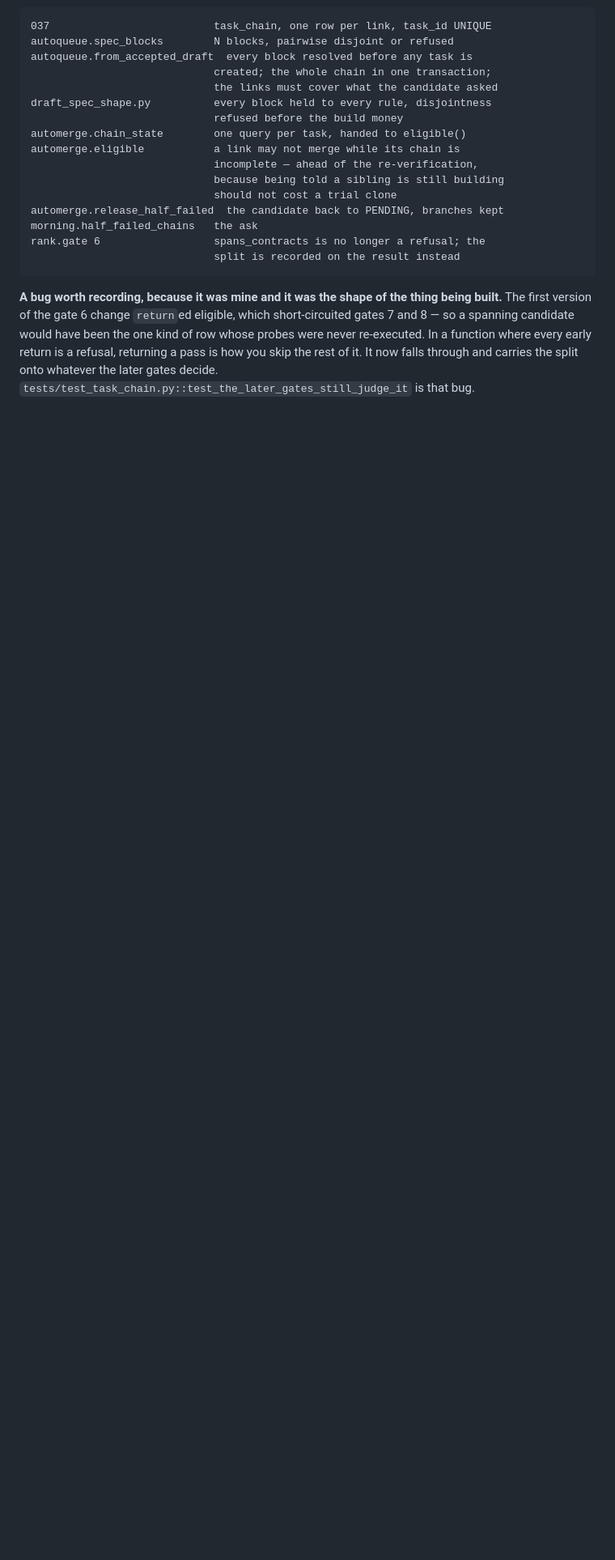
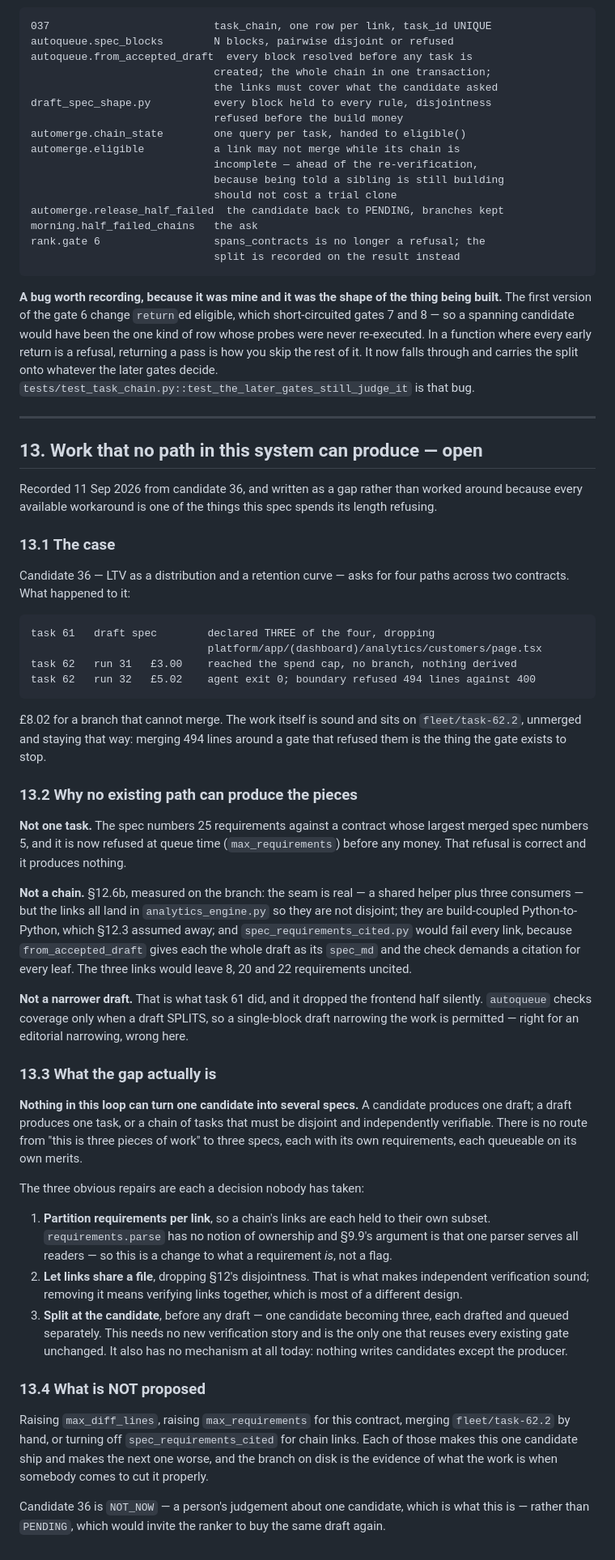
Before and after one commit to deadlydigital/fleet, a Markdown page: specs/auto-approval.md, the part around the change. Shown at 81% size. GitHub-like rendering; blank space fills up the shorter version.

Commit message:
Section 13: work that no path in this system can produce
Candidate 36 cost £8.02 and produced a branch that cannot merge. Task 62 is
ABANDONED; fleet/task-62.2 stays unmerged, because merging 494 lines around a
gate that refused them is the thing the gate exists to stop. Candidate 36 is
NOT_NOW rather than PENDING -- a person's judgement about one candidate, which
is what this is, and PENDING would invite the ranker to buy the same draft
again.

WHY NO EXISTING PATH PRODUCES THE PIECES

Not one task: 25 requirements against a contract whose largest merged spec
numbers 5, refused at queue time now, correctly, producing nothing.

Not a chain: measured on the branch, the links all land in analytics_engine.py
so they are not disjoint; they are build-coupled Python-to-Python, which §12.3
assumed away; and spec_requirements_cited would fail every link, leaving 8, 20
and 22 requirements uncited.

Not a narrower draft: that is what task 61 did, and it dropped
platform/app/(dashboard)/analytics/customers/page.tsx silently. autoqueue
checks coverage only when a draft SPLITS, so a single-block narrowing is
permitted by design -- right for an editorial narrowing, wrong here.

THE GAP: nothing in this loop can turn one candidate into several specs. A
candidate produces one draft; a draft produces one task or a chain of disjoint
independently-verifiable ones. There is no route from "this is three pieces of
work" to three specs each queueable on its own merits.

Three repairs are named and none is taken, because each is a decision rather
than a fix: partition requirements per link (changes what a requirement IS),
let links share a file (drops the property that makes independent verification
sound), or split at the candidate (reuses every gate unchanged and has no
mechanism at all today).

Explicitly not proposed: raising max_diff_lines, raising max_requirements for
this contract, merging the branch by hand, or turning off
spec_requirements_cited for chain links. Each ships this candidate and makes
the next one worse.

```diff
--- a/specs/auto-approval.md
+++ b/specs/auto-approval.md
@@ -2705,3 +2705,79 @@ kind of row whose probes were never re-executed. In a function where every early
 return is a refusal, returning a pass is how you skip the rest of it. It now
 falls through and carries the split onto whatever the later gates decide.
 `tests/test_task_chain.py::test_the_later_gates_still_judge_it` is that bug.
+
+---
+
+## 13. Work that no path in this system can produce — open
+
+Recorded 11 Sep 2026 from candidate 36, and written as a gap rather than
+worked around because every available workaround is one of the things this
+spec spends its length refusing.
+
+### 13.1 The case
+
+Candidate 36 — LTV as a distribution and a retention curve — asks for four
+paths across two contracts. What happened to it:
+
+    task 61   draft spec        declared THREE of the four, dropping
+                                platform/app/(dashboard)/analytics/customers/page.tsx
+    task 62   run 31   £3.00    reached the spend cap, no branch, nothing derived
+    task 62   run 32   £5.02    agent exit 0; boundary refused 494 lines against 400
+
+£8.02 for a branch that cannot merge. The work itself is sound and sits on
+`fleet/task-62.2`, unmerged and staying that way: merging 494 lines around a
+gate that refused them is the thing the gate exists to stop.
+
+### 13.2 Why no existing path can produce the pieces
+
+**Not one task.** The spec numbers 25 requirements against a contract whose
+largest merged spec numbers 5, and it is now refused at queue time
+(`max_requirements`) before any money. That refusal is correct and it produces
+nothing.
+
+**Not a chain.** §12.6b, measured on the branch: the seam is real — a shared
+helper plus three consumers — but the links all land in `analytics_engine.py`
+so they are not disjoint; they are build-coupled Python-to-Python, which §12.3
+assumed away; and `spec_requirements_cited.py` would fail every link, because
+`from_accepted_draft` gives each the whole draft as its `spec_md` and the check
+demands a citation for every leaf. The three links would leave 8, 20 and 22
+requirements uncited.
+
+**Not a narrower draft.** That is what task 61 did, and it dropped the frontend
+half silently. `autoqueue` checks coverage only when a draft SPLITS, so a
+single-block draft narrowing the work is permitted — right for an editorial
+narrowing, wrong here.
+
+### 13.3 What the gap actually is
+
+**Nothing in this loop can turn one candidate into several specs.** A candidate
+produces one draft; a draft produces one task, or a chain of tasks that must be
+disjoint and independently verifiable. There is no route from "this is three
+pieces of work" to three specs, each with its own requirements, each queueable
+on its own merits.
+
+The three obvious repairs are each a decision nobody has taken:
+
+1. **Partition requirements per link**, so a chain's links are each held to
+   their own subset. `requirements.parse` has no notion of ownership and
+   §9.9's argument is that one parser serves all readers — so this is a change
+   to what a requirement *is*, not a flag.
+2. **Let links share a file**, dropping §12's disjointness. That is what makes
+   independent verification sound; removing it means verifying links together,
+   which is most of a different design.
+3. **Split at the candidate**, before any draft — one candidate becoming three,
+   each drafted and queued separately. This needs no new verification story and
+   is the only one that reuses every existing gate unchanged. It also has no
+   mechanism at all today: nothing writes candidates except the producer.
+
+### 13.4 What is NOT proposed
+
+Raising `max_diff_lines`, raising `max_requirements` for this contract, merging
+`fleet/task-62.2` by hand, or turning off `spec_requirements_cited` for chain
+links. Each of those makes this one candidate ship and makes the next one worse,
+and the branch on disk is the evidence of what the work is when somebody comes
+to cut it properly.
+
+Candidate 36 is `NOT_NOW` — a person's judgement about one candidate, which is
+what this is — rather than `PENDING`, which would invite the ranker to buy the
+same draft again.
```
